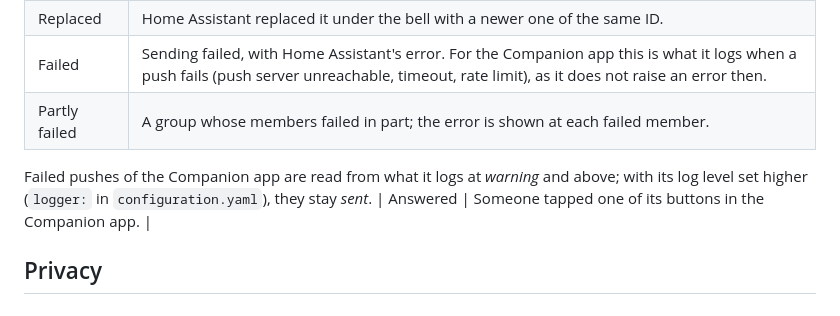
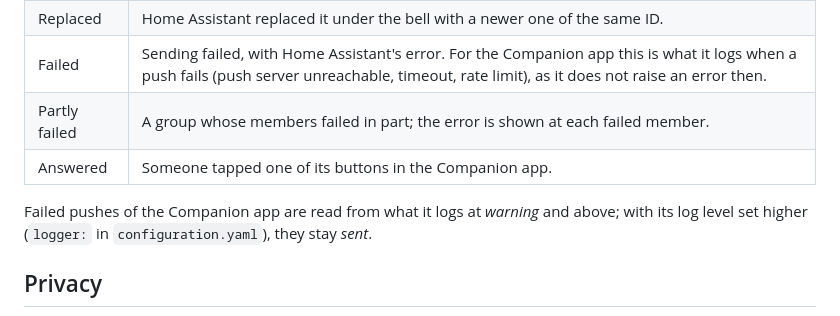
Before and after one commit to kimpenhaus/ha-notification-journal, a Markdown page: README.md, the part around the change. Drawn GitHub-style.

```diff
--- a/README.md
+++ b/README.md
@@ -77,9 +77,9 @@ Every card shows a status:
 | Replaced | Home Assistant replaced it under the bell with a newer one of the same ID. |
 | Failed | Sending failed, with Home Assistant's error. For the Companion app this is what it logs when a push fails (push server unreachable, timeout, rate limit), as it does not raise an error then. |
 | Partly failed | A group whose members failed in part; the error is shown at each failed member. |
+| Answered | Someone tapped one of its buttons in the Companion app. |
 
 Failed pushes of the Companion app are read from what it logs at *warning* and above; with its log level set higher (`logger:` in `configuration.yaml`), they stay *sent*.
-| Answered | Someone tapped one of its buttons in the Companion app. |
 
 ## Privacy
 
```
Also changed, not shown: docs/screenshots/automations-nordic-dark.png, 6 other files.
